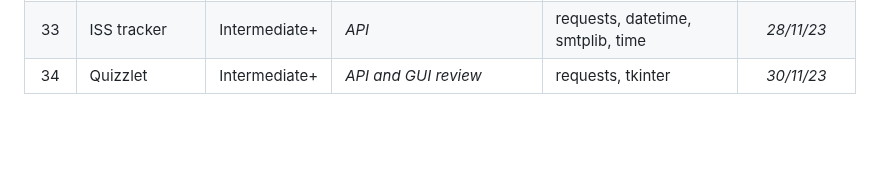
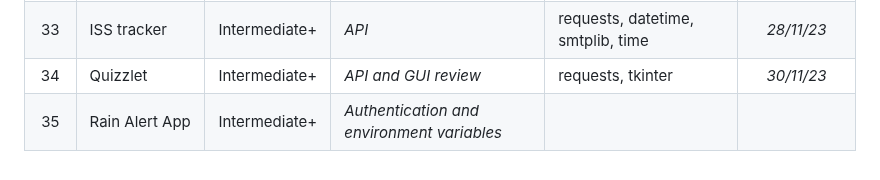
Before and after one commit to Cryo98/CRS006_UdemyPythonBootcamp2023, a Markdown page: README.md, the part around the change. GitHub-like rendering; blank space fills up the shorter version.

Commit message:
Day_035 = PyDay(day=35)

```diff
--- a/README.md
+++ b/README.md
@@ -44,3 +44,4 @@ The programs range from beginner to professional level, with the aim of improvin
 | 32  | Automatic Birthday Wisher | Intermediate+ | <i>Email SMTP, datetime module</i>            | pandas, smptlib, datetime, pathlib, configparser, random | *25/11/23* |
 | 33  | ISS tracker               | Intermediate+ | <i>API</i>                                    | requests, datetime, smtplib, time | *28/11/23* |
 | 34  | Quizzlet                  | Intermediate+ | <i>API and GUI review</i>                     | requests, tkinter | *30/11/23* |
+| 35  | Rain Alert App            | Intermediate+ | <i>Authentication and environment variables </i> | | |
```
